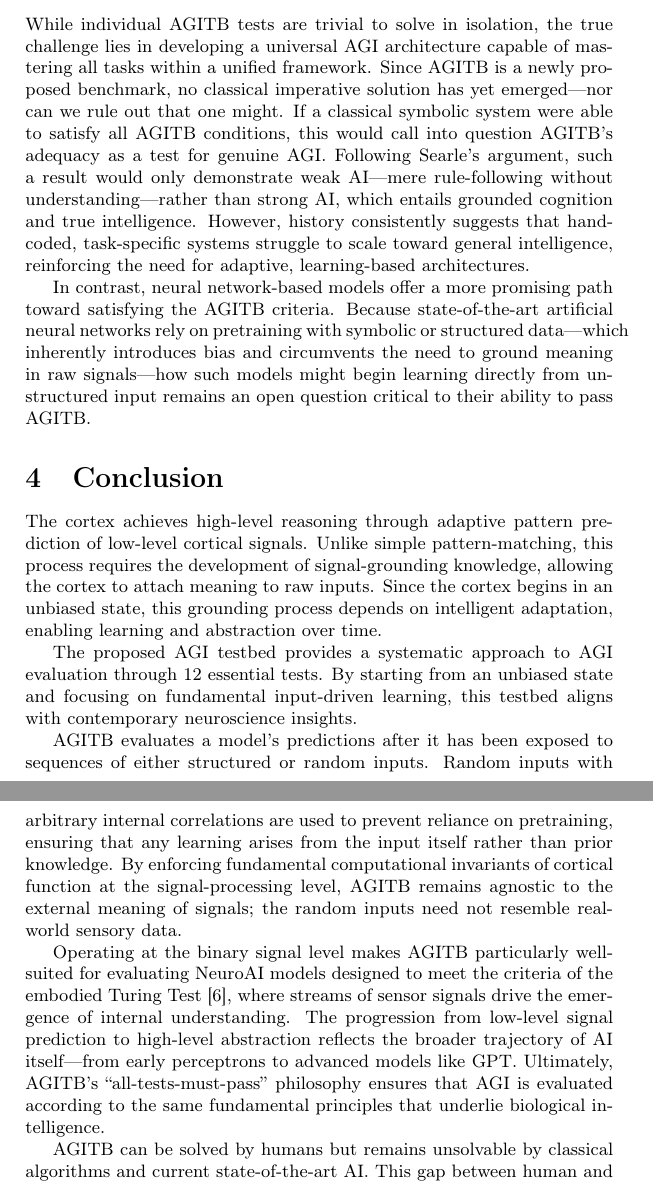
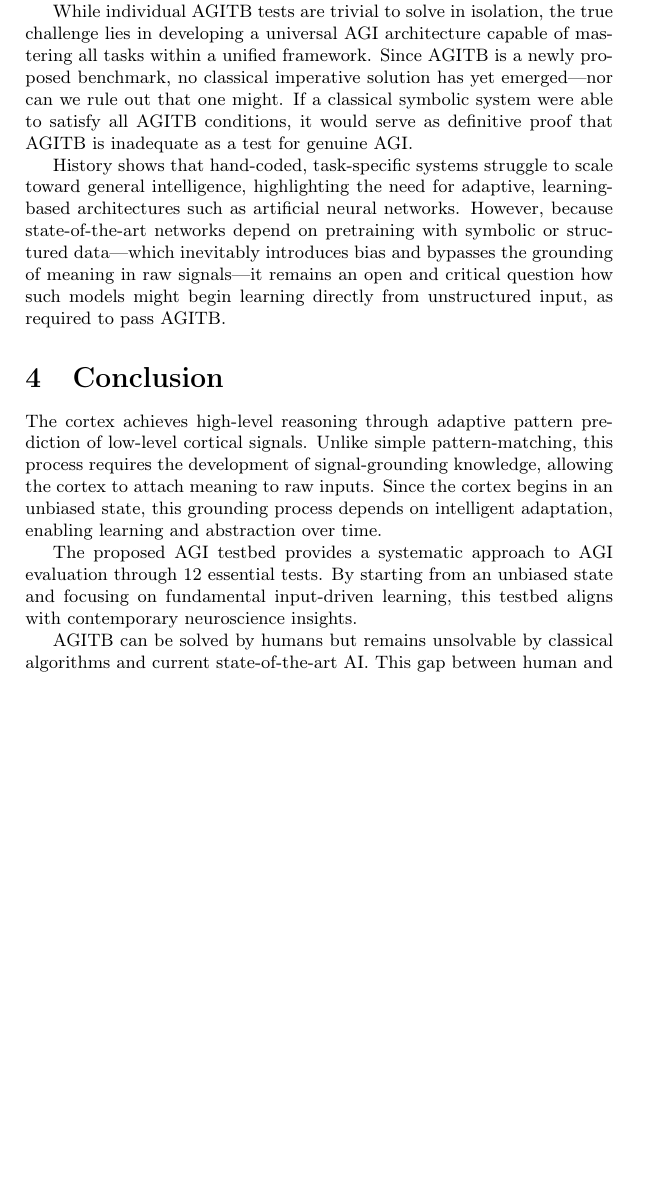
Before and after one commit to matejsprogar/agitb, a LaTeX document (doc/agitb.tex): two parts of pages 10 and 11 of 13 before the commit and part of page 10 of 13 after it, the two joined at a grey line, cut so that both start at the same text, the shorter picture padded with empty space. Compiled offline with pdfLaTeX.

Commit message:
corrections

```diff
--- a/doc/agitb.tex
+++ b/doc/agitb.tex
@@ -241,20 +239,19 @@ ChatGPT successfully completed the first five AGITB tests, demonstrating sensiti
 
 	\subsection{Remarks}
 
-While individual AGITB tests are trivial to solve in isolation, the true challenge lies in developing a universal AGI architecture capable of mastering all tasks within a unified framework. Since AGITB is a newly proposed benchmark, no classical imperative solution has yet emerged—nor can we rule out that one might. If a classical symbolic system were able to satisfy all AGITB conditions, this would call into question AGITB’s adequacy as a test for genuine AGI. Following Searle’s argument, such a result would only demonstrate weak AI—mere rule-following without understanding—rather than strong AI, which entails grounded cognition and true intelligence. However, history consistently suggests that hand-coded, task-specific systems struggle to scale toward general intelligence, reinforcing the need for adaptive, learning-based architectures.
+	AGITB evaluates a model’s predictions following exposure to sequences of either structured or random inputs. Random inputs with arbitrary internal correlations are used to prevent reliance on pretraining, ensuring that any learning arises from the input itself rather than prior knowledge. By enforcing fundamental computational invariants of cortical function at the signal-processing level, AGITB remains agnostic to the external meaning of signals; the random inputs need not resemble real-world sensory data.
 
-In contrast, neural network-based models offer a more promising path toward satisfying the AGITB criteria. Because state-of-the-art artificial neural networks rely on pretraining with symbolic or structured data—which inherently introduces bias and circumvents the need to ground meaning in raw signals—how such models might begin learning directly from unstructured input remains an open question critical to their ability to pass AGITB.
+	Operating at the binary signal level makes AGITB particularly well-suited for evaluating NeuroAI models designed to meet the criteria of the embodied Turing Test \cite{Zador2023}, where streams of sensor signals drive the emergence of internal understanding. The progression from low-level signal prediction to high-level abstraction reflects the broader trajectory of AI itself—from early perceptrons to advanced models like GPT. Ultimately, AGITB’s “all-tests-must-pass” philosophy ensures that AGI is evaluated according to the same fundamental principles that underlie biological intelligence.
 
+	While individual AGITB tests are trivial to solve in isolation, the true challenge lies in developing a universal AGI architecture capable of mastering all tasks within a unified framework. Since AGITB is a newly proposed benchmark, no classical imperative solution has yet emerged—nor can we rule out that one might. If a classical symbolic system were able to satisfy all AGITB conditions, it would serve as definitive proof that AGITB is inadequate as a test for genuine AGI.
+
+	History shows that hand-coded, task-specific systems struggle to scale toward general intelligence, highlighting the need for adaptive, learning-based architectures such as artificial neural networks. However, because state-of-the-art networks depend on pretraining with symbolic or structured data—which inevitably introduces bias and bypasses the grounding of meaning in raw signals—it remains an open and critical question how such models might begin learning directly from unstructured input, as required to pass AGITB.
 
 	\section{Conclusion}
 
 	The cortex achieves high-level reasoning through adaptive pattern prediction of low-level cortical signals. Unlike simple pattern-matching, this process requires the development of signal-grounding knowledge, allowing the cortex to attach meaning to raw inputs. Since the cortex begins in an unbiased state, this grounding process depends on intelligent adaptation, enabling learning and abstraction over time.
 
 	The proposed AGI testbed provides a systematic approach to AGI evaluation through 12 essential tests. By starting from an unbiased state and focusing on fundamental input-driven learning, this testbed aligns with contemporary neuroscience insights.
-
-AGITB evaluates a model’s predictions after it has been exposed to sequences of either structured or random inputs. Random inputs with arbitrary internal correlations are used to prevent reliance on pretraining, ensuring that any learning arises from the input itself rather than prior knowledge. By enforcing fundamental computational invariants of cortical function at the signal-processing level, AGITB remains agnostic to the external meaning of signals; the random inputs need not resemble real-world sensory data.
-
-Operating at the binary signal level makes AGITB particularly well-suited for evaluating NeuroAI models designed to meet the criteria of the embodied Turing Test \cite{Zador2023}, where streams of sensor signals drive the emergence of internal understanding. The progression from low-level signal prediction to high-level abstraction reflects the broader trajectory of AI itself—from early perceptrons to advanced models like GPT. Ultimately, AGITB’s “all-tests-must-pass” philosophy ensures that AGI is evaluated according to the same fundamental principles that underlie biological intelligence.
 
 	AGITB can be solved by humans but remains unsolvable by classical algorithms and current state-of-the-art AI. This gap between human and machine performance serves as strong empirical evidence that AGITB is a meaningful benchmark for evaluating AGI capabilities. While no known computational system—including deterministic algorithms and advanced neural networks—has successfully solved it, this alone does not constitute formal proof of its fundamental difficulty. However, the fact that humans can solve AGITB while all existing AI systems fail, suggests that it captures a crucial aspect of general intelligence.
 
```
Also changed, not shown: doc/AGITB.pdf, doc/agitb.tex (6 more changed lines). Lines whose indentation alone changed are shown as unchanged.
